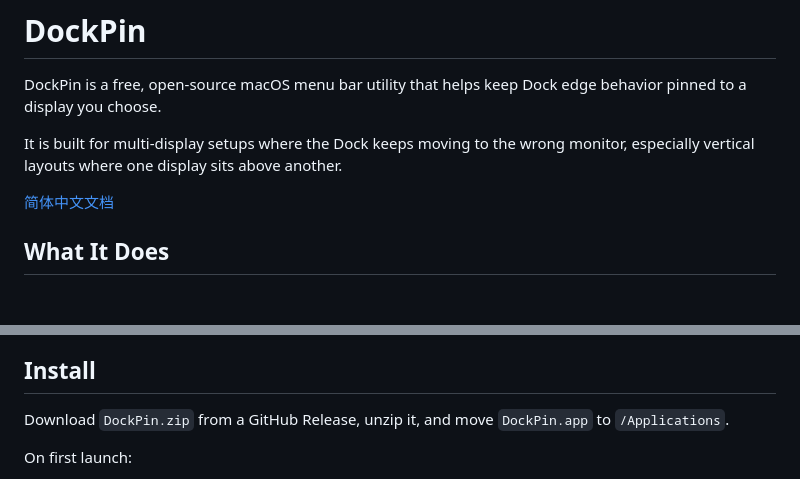
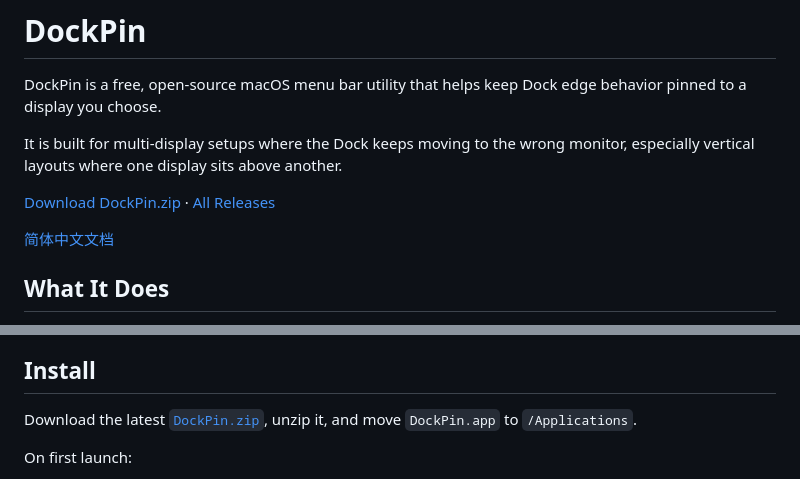
Before and after one commit to kangaroo-demo/DockPin, a Markdown page: README.md, 2 parts joined by grey strips. Drawn GitHub-style; blank space fills up the shorter version.

Commit message:
Add release download links to README

```diff
--- a/README.md
+++ b/README.md
@@ -3,6 +3,8 @@
 DockPin is a free, open-source macOS menu bar utility that helps keep Dock edge behavior pinned to a display you choose.
 
 It is built for multi-display setups where the Dock keeps moving to the wrong monitor, especially vertical layouts where one display sits above another.
+
+[Download DockPin.zip](https://github.com/kangaroo-demo/DockPin/releases/latest/download/DockPin.zip) · [All Releases](https://github.com/kangaroo-demo/DockPin/releases)
 
 [简体中文文档](README.zh-CN.md)
 
@@ -24,7 +26,7 @@ DockPin works by using a Quartz event tap and Accessibility permission to gently
 
 ## Install
 
-Download `DockPin.zip` from a GitHub Release, unzip it, and move `DockPin.app` to `/Applications`.
+Download the latest [`DockPin.zip`](https://github.com/kangaroo-demo/DockPin/releases/latest/download/DockPin.zip), unzip it, and move `DockPin.app` to `/Applications`.
 
 On first launch:
 
```
Also changed, not shown: README.zh-CN.md (+3 -1 lines).
